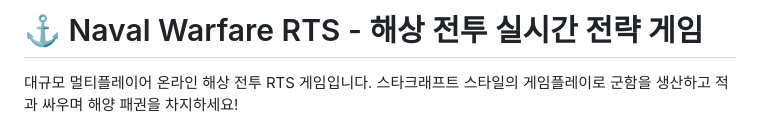
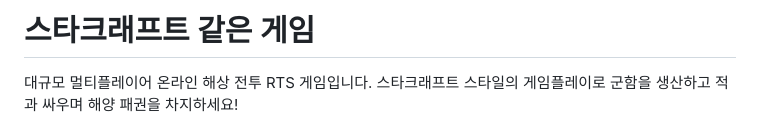
Before and after one commit to JsonParc/RL-rts, a Markdown page: README.md, the part around the change. Drawn GitHub-style.

Commit message:
Change game title and description in README
Updated the game title and description in README.

```diff
--- a/README.md
+++ b/README.md
@@ -1,4 +1,4 @@
-# ⚓ Naval Warfare RTS - 해상 전투 실시간 전략 게임
+# 스타크래프트 같은 게임
 
 대규모 멀티플레이어 온라인 해상 전투 RTS 게임입니다. 스타크래프트 스타일의 게임플레이로 군함을 생산하고 적과 싸우며 해양 패권을 차지하세요!
 
```
